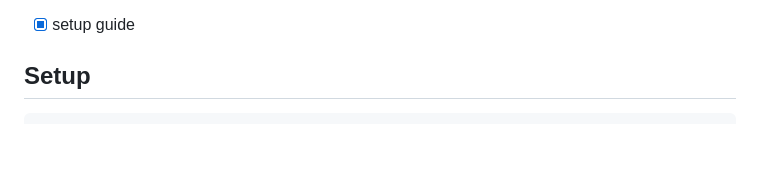
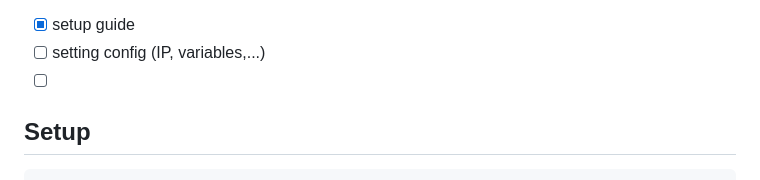
Before and after one commit to m0nK3man/ModSec-UI, a Markdown page: README.md, the part around the change. Rendered like a GitHub page; blank space fills up the shorter version.

```diff
--- a/README.md
+++ b/README.md
@@ -29,6 +29,8 @@
   - [ ]  Xử lý push realtime status to existing user
   - [ ]  Sửa lỗi absolute config path
 + [x]  setup guide
++ [ ]  setting config (IP, variables,...)
++ [ ]
 
 ## Setup
 
```
